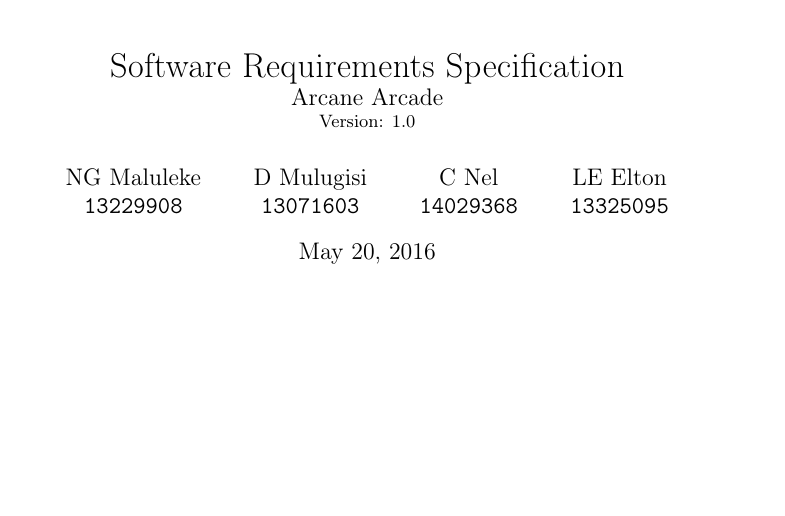
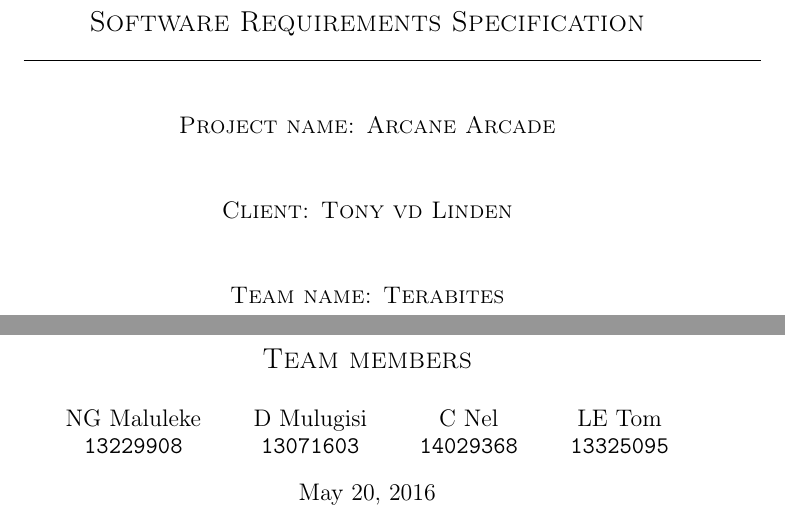
Before and after one commit to Dzilafho/TeraBites, a LaTeX document (Software Requirements Specification/main.tex): part of page 1 of 6 before the commit and two parts of pages 1 and 2 of 7 after it, the two joined at a grey line, cut so that both start at the same text, the shorter picture padded with empty space. Compiled offline with pdfLaTeX.

Commit message:
Updated the cover page of the requirements spec

```diff
--- a/Software Requirements Specification/main.tex
+++ b/Software Requirements Specification/main.tex
@@ -5,6 +5,7 @@
 \usepackage[T1]{fontenc}
 \usepackage{babel}
 
+\title{\scshape\Large Team members}
 \author{
 	NG Maluleke\\
 	\texttt{13229908}
@@ -15,15 +16,11 @@
 	C Nel\\
 	\texttt{14029368}
 	\and
-	LE Elton\\
+	LE Tom\\
 	\texttt{13325095}
 }
 
-\title{Software Requirements Specification\\
-	\large Arcane Arcade\\
-	\small Version: 1.0}
-\date{\today}
+
 \graphicspath{{Pictures/}}
 
 \begin{document}
-	\maketitle
@@ -33,3 +36,18 @@
+    {\scshape\Large Software Requirements Specification \par}
+	\vspace{0.1cm}
+	\line(1,0){370}
+	\\[0.8cm]
+
+	{\scshape\large Project name: Arcane Arcade\par}
+	\vspace{1cm}
+	{\scshape\large Client: Tony vd Linden\par}
+	\vspace{1cm}
+	{\scshape\large Team name: Terabites\par}
+	\vspace{1cm}
+	{\let\newpage\relax\maketitle}
+	\end{center}
+
+
 	\pagenumbering{gobble}
 	\newpage
 	\tableofcontents
```
Also changed, not shown: Software Requirements Specification/main.pdf, Software Requirements Specification/main.tex (10 more changed lines), 4 other files.
